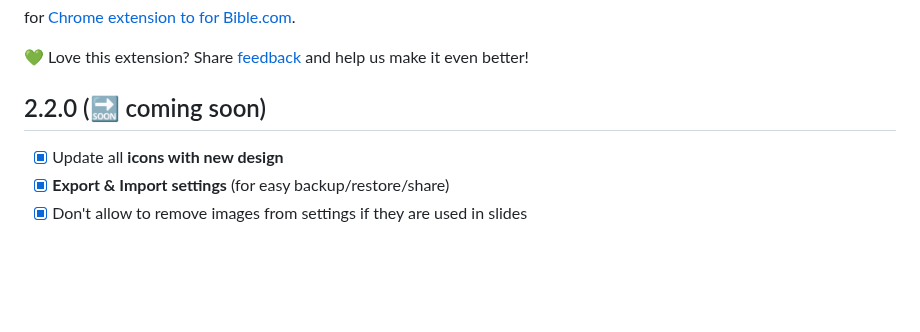
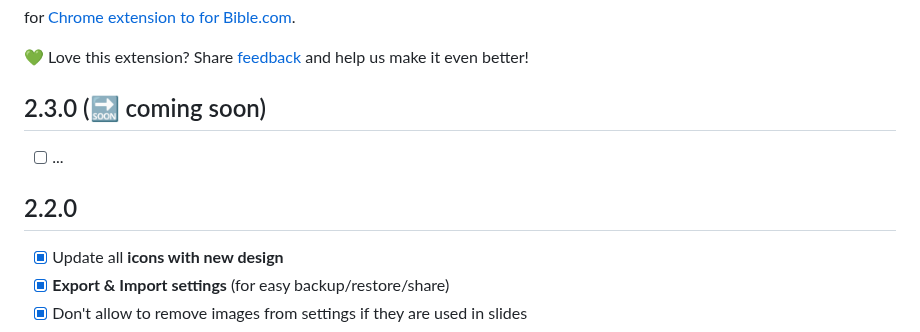
Before and after one commit to nmatei/chrome-bible-utilities, a Markdown page: release-notes.md, the part around the change. Drawn GitHub-style; blank space fills up the shorter version.

```diff
--- a/release-notes.md
+++ b/release-notes.md
@@ -4,7 +4,11 @@ for [Chrome extension to for Bible.com](README.md).
 
 💚 Love this extension? Share [feedback](https://chromewebstore.google.com/detail/project-verses-from-bible/fklnkmnlobkpoiifnbnemdpamheoanpj) and help us make it even better!
 
-## 2.2.0 (🔜 coming soon)
+## 2.3.0 (🔜 coming soon)
+
+- [ ] ...
+
+## 2.2.0
 
 - [x] Update all **icons with new design**
 - [x] **Export & Import settings** (for easy backup/restore/share)
```
